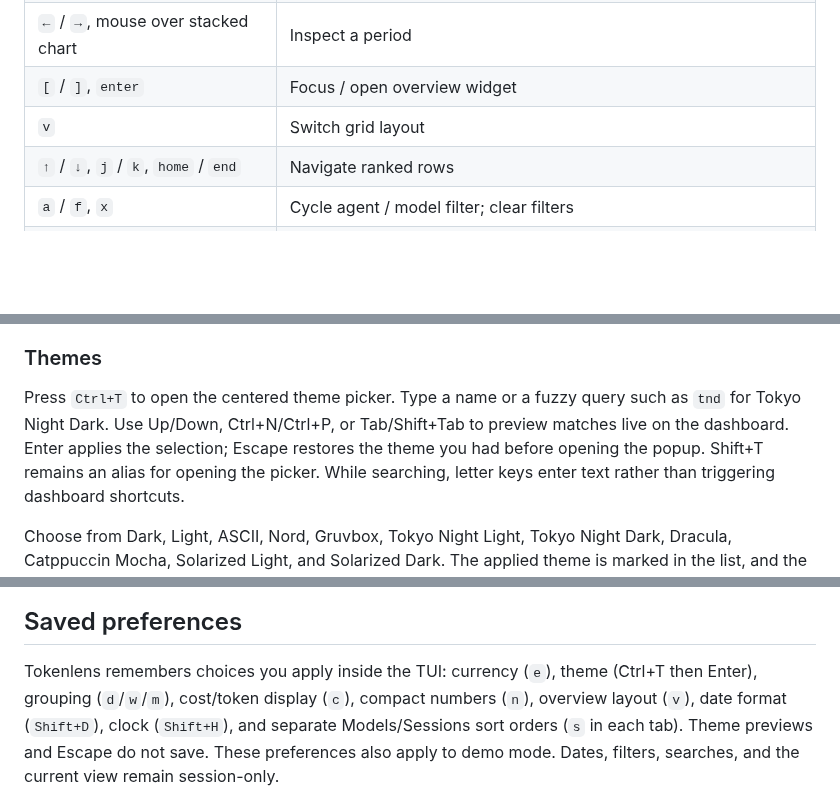
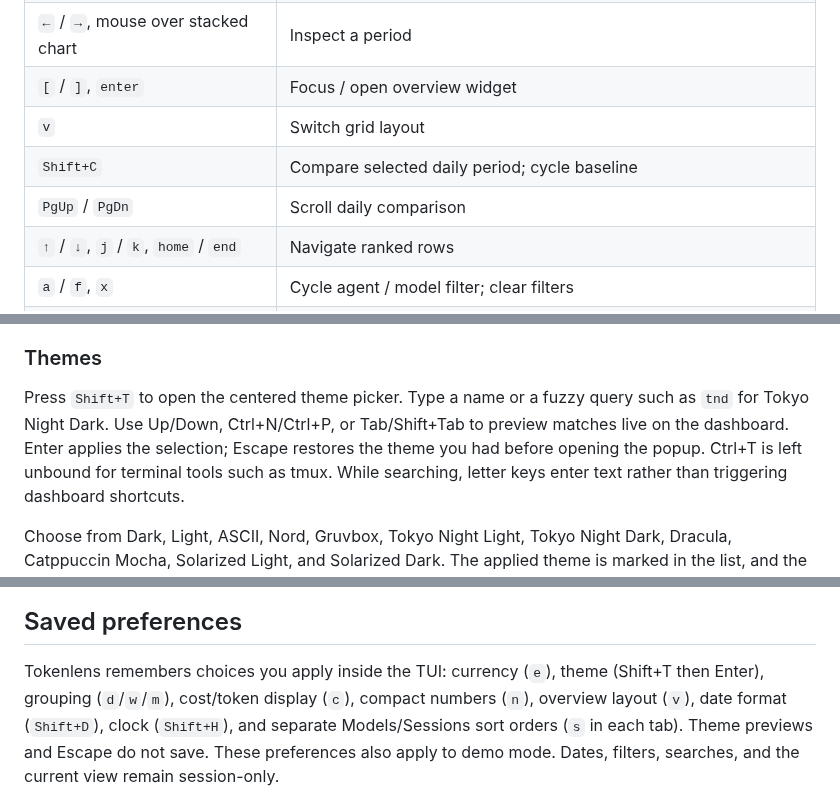
Before and after one commit to Kameleon21/tokenlens, a Markdown page: docs/usage.md, 3 parts joined by grey strips. GitHub-like rendering; blank space fills up the shorter version.

```diff
--- a/docs/usage.md
+++ b/docs/usage.md
@@ -21,6 +21,8 @@ All available agent and model names are discovered dynamically. Agent and model
 | `←` / `→`, mouse over stacked chart | Inspect a period |
 | `[` / `]`, `enter` | Focus / open overview widget |
 | `v` | Switch grid layout |
+| `Shift+C` | Compare selected daily period; cycle baseline |
+| `PgUp` / `PgDn` | Scroll daily comparison |
 | `↑` / `↓`, `j` / `k`, `home` / `end` | Navigate ranked rows |
 | `a` / `f`, `x` | Cycle agent / model filter; clear filters |
 | `n` | Toggle compact k/M/B token labels (inspector remains exact) |
@@ -158,11 +189,10 @@ Press `o`, then choose JSON, CSV, SVG, or PNG. Files go into `./exports` by defa
 
 ### Themes
 
-Press `Ctrl+T` to open the centered theme picker. Type a name or a fuzzy query
+Press `Shift+T` to open the centered theme picker. Type a name or a fuzzy query
 such as `tnd` for Tokyo Night Dark. Use Up/Down, Ctrl+N/Ctrl+P, or Tab/Shift+Tab
 to preview matches live on the dashboard. Enter applies the selection; Escape
-restores the theme you had before opening the popup. Shift+T remains an alias
-for opening the picker. While searching, letter keys enter text rather than
+restores the theme you had before opening the popup. Ctrl+T is left unbound for terminal tools such as tmux. While searching, letter keys enter text rather than
 triggering dashboard shortcuts.
 
 Choose from Dark, Light, ASCII, Nord, Gruvbox, Tokyo Night Light, Tokyo Night
@@ -195,7 +225,7 @@ and [Solarized](https://ethanschoonover.com/solarized/).
 ## Saved preferences
 
 Tokenlens remembers choices you apply inside the TUI: currency (`e`), theme
-(Ctrl+T then Enter), grouping (`d`/`w`/`m`), cost/token display (`c`), compact
+(Shift+T then Enter), grouping (`d`/`w`/`m`), cost/token display (`c`), compact
 numbers (`n`), overview layout (`v`), date format (`Shift+D`), clock (`Shift+H`),
 and separate Models/Sessions sort orders (`s` in each tab). Theme previews and Escape do not save.
 These preferences also apply to demo mode. Dates, filters, searches, and the
```
Also changed, not shown: other parts of docs/usage.md (+30 -1 lines), CHANGELOG.md (+12 -0 lines), README.md (+3 -2 lines), docs/assets/daily-comparison.png (added), 7 other files.
